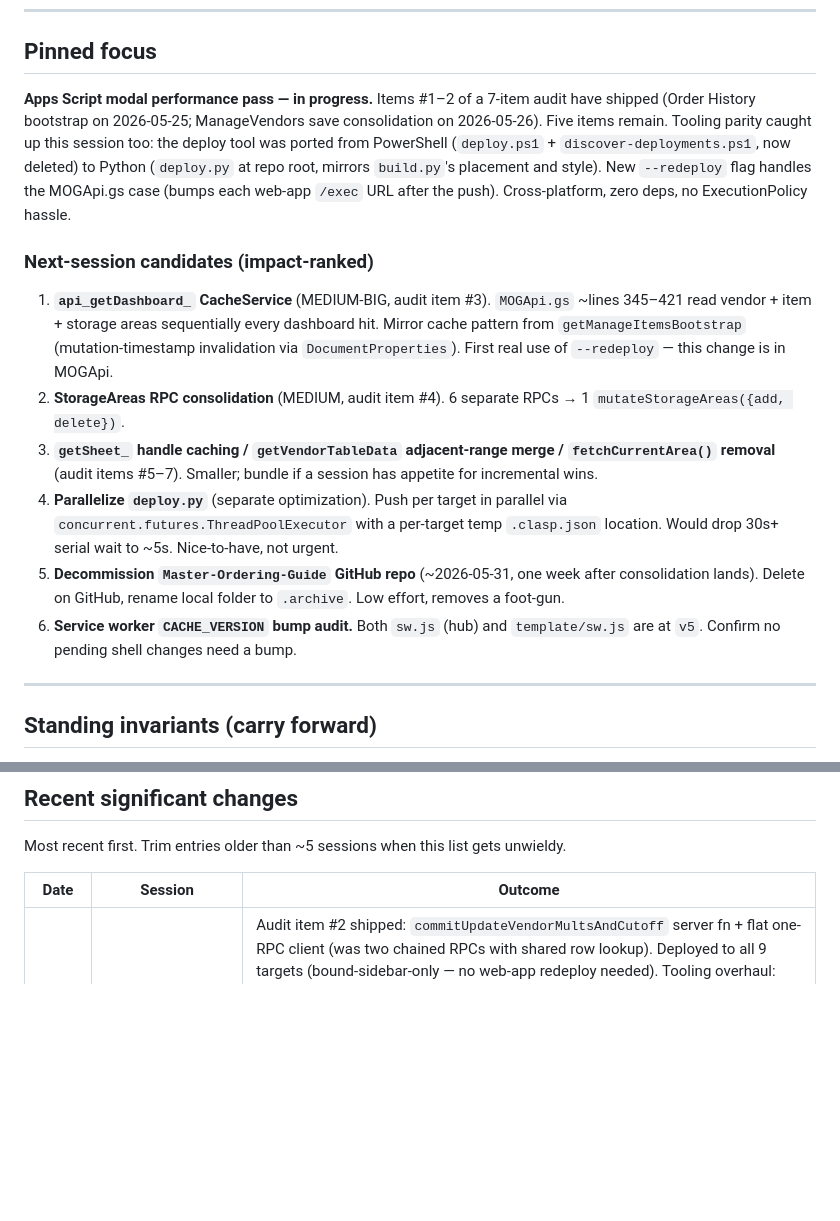
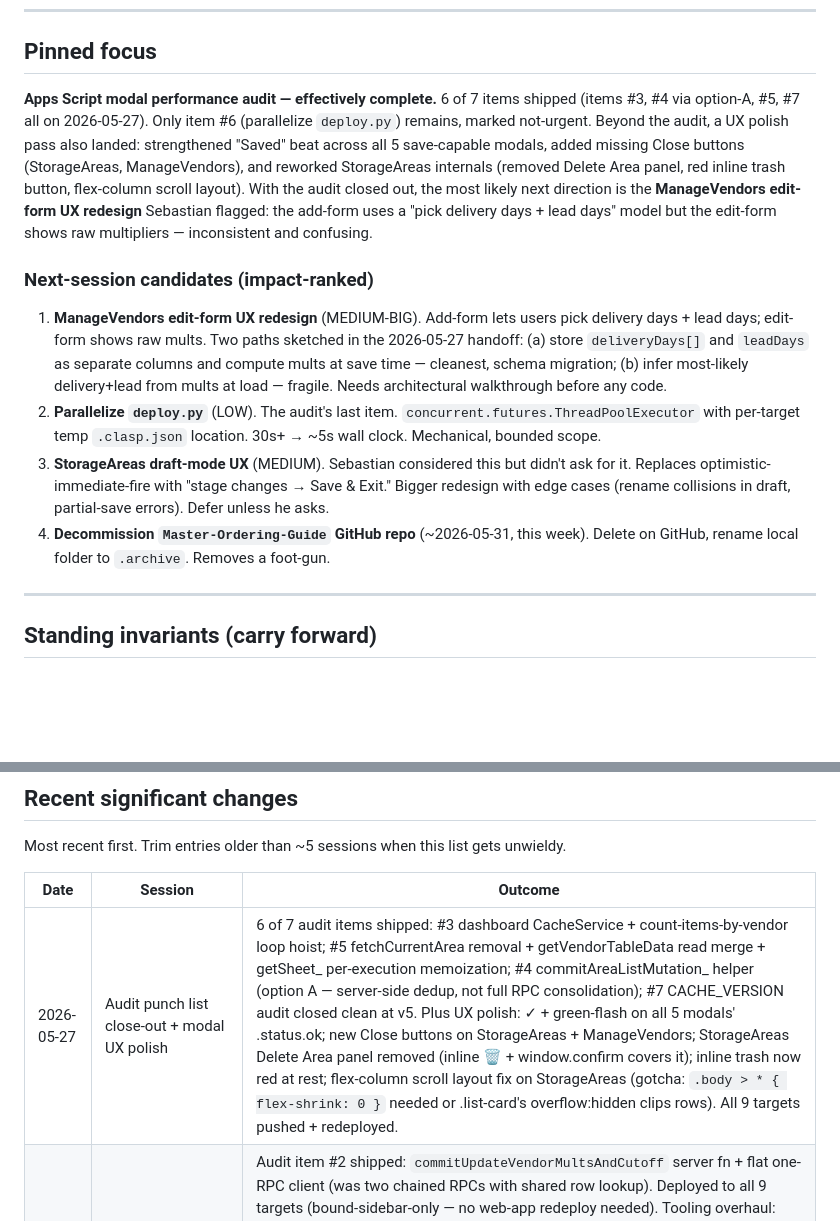
Before and after one commit to SebHEH/mog-mobile, a Markdown page: docs/MOG_CurrentState.md, 2 parts joined by grey strips. GitHub-like rendering; blank space fills up the shorter version.

Commit message:
FULL UPDATES

```diff
--- a/docs/MOG_CurrentState.md
+++ b/docs/MOG_CurrentState.md
@@ -8,16 +8,14 @@ If this doc and `CLAUDE.md` conflict on a specific fact, `CLAUDE.md` wins for st
 
 ## Pinned focus
 
-**Apps Script modal performance pass — in progress.** Items #1–2 of a 7-item audit have shipped (Order History bootstrap on 2026-05-25; ManageVendors save consolidation on 2026-05-26). Five items remain. Tooling parity caught up this session too: the deploy tool was ported from PowerShell (`deploy.ps1` + `discover-deployments.ps1`, now deleted) to Python (`deploy.py` at repo root, mirrors `build.py`'s placement and style). New `--redeploy` flag handles the MOGApi.gs case (bumps each web-app `/exec` URL after the push). Cross-platform, zero deps, no ExecutionPolicy hassle.
+**Apps Script modal performance audit — effectively complete.** 6 of 7 items shipped (items #3, #4 via option-A, #5, #7 all on 2026-05-27). Only item #6 (parallelize `deploy.py`) remains, marked not-urgent. Beyond the audit, a UX polish pass also landed: strengthened "Saved" beat across all 5 save-capable modals, added missing Close buttons (StorageAreas, ManageVendors), and reworked StorageAreas internals (removed Delete Area panel, red inline trash button, flex-column scroll layout). With the audit closed out, the most likely next direction is the **ManageVendors edit-form UX redesign** Sebastian flagged: the add-form uses a "pick delivery days + lead days" model but the edit-form shows raw multipliers — inconsistent and confusing.
 
 ### Next-session candidates (impact-ranked)
 
-1. **`api_getDashboard_` CacheService** (MEDIUM-BIG, audit item #3). `MOGApi.gs` ~lines 345–421 read vendor + item + storage areas sequentially every dashboard hit. Mirror cache pattern from `getManageItemsBootstrap` (mutation-timestamp invalidation via `DocumentProperties`). First real use of `--redeploy` — this change is in MOGApi.
-2. **StorageAreas RPC consolidation** (MEDIUM, audit item #4). 6 separate RPCs → 1 `mutateStorageAreas({add, delete})`.
-3. **`getSheet_` handle caching / `getVendorTableData` adjacent-range merge / `fetchCurrentArea()` removal** (audit items #5–7). Smaller; bundle if a session has appetite for incremental wins.
-4. **Parallelize `deploy.py`** (separate optimization). Push per target in parallel via `concurrent.futures.ThreadPoolExecutor` with a per-target temp `.clasp.json` location. Would drop 30s+ serial wait to ~5s. Nice-to-have, not urgent.
-5. **Decommission `Master-Ordering-Guide` GitHub repo** (~2026-05-31, one week after consolidation lands). Delete on GitHub, rename local folder to `.archive`. Low effort, removes a foot-gun.
-6. **Service worker `CACHE_VERSION` bump audit.** Both `sw.js` (hub) and `template/sw.js` are at `v5`. Confirm no pending shell changes need a bump.
+1. **ManageVendors edit-form UX redesign** (MEDIUM-BIG). Add-form lets users pick delivery days + lead days; edit-form shows raw mults. Two paths sketched in the 2026-05-27 handoff: (a) store `deliveryDays[]` and `leadDays` as separate columns and compute mults at save time — cleanest, schema migration; (b) infer most-likely delivery+lead from mults at load — fragile. Needs architectural walkthrough before any code.
+2. **Parallelize `deploy.py`** (LOW). The audit's last item. `concurrent.futures.ThreadPoolExecutor` with per-target temp `.clasp.json` location. 30s+ → ~5s wall clock. Mechanical, bounded scope.
+3. **StorageAreas draft-mode UX** (MEDIUM). Sebastian considered this but didn't ask for it. Replaces optimistic-immediate-fire with "stage changes → Save & Exit." Bigger redesign with edge cases (rename collisions in draft, partial-save errors). Defer unless he asks.
+4. **Decommission `Master-Ordering-Guide` GitHub repo** (~2026-05-31, this week). Delete on GitHub, rename local folder to `.archive`. Removes a foot-gun.
 
 ---
 
@@ -120,6 +118,7 @@ Most recent first. Trim entries older than ~5 sessions when this list gets unwie
 
 | Date | Session | Outcome |
 |---|---|---|
+| 2026-05-27 | Audit punch list close-out + modal UX polish | 6 of 7 audit items shipped: #3 dashboard CacheService + count-items-by-vendor loop hoist; #5 fetchCurrentArea removal + getVendorTableData read merge + getSheet_ per-execution memoization; #4 commitAreaListMutation_ helper (option A — server-side dedup, not full RPC consolidation); #7 CACHE_VERSION audit closed clean at v5. Plus UX polish: ✓ + green-flash on all 5 modals' .status.ok; new Close buttons on StorageAreas + ManageVendors; StorageAreas Delete Area panel removed (inline 🗑 + window.confirm covers it); inline trash now red at rest; flex-column scroll layout fix on StorageAreas (gotcha: `.body > * { flex-shrink: 0 }` needed or .list-card's overflow:hidden clips rows). All 9 targets pushed + redeployed. |
 | 2026-05-26 | ManageVendors save consolidation + Python deploy tool | Audit item #2 shipped: `commitUpdateVendorMultsAndCutoff` server fn + flat one-RPC client (was two chained RPCs with shared row lookup). Deployed to all 9 targets (bound-sidebar-only — no web-app redeploy needed). Tooling overhaul: built the PowerShell `deploy.ps1` + `discover-deployments.ps1` pair with `-Redeploy` support, populated all 8 `deploymentId` fields in `.clasp-targets.json`, migrated TNYTF to a new script project, then ported the whole tool to Python (`deploy.py` at repo root, parallel to `build.py`). Closed the gap where MOGApi.gs changes silently didn't reach the PWA's `/exec` URL — `python deploy.py --redeploy` handles push + version bump in one command. Cross-platform, zero deps. Docs updated: `apps-script/README.md`, `CLAUDE.md`, this file, deploy-workflow + add-store skills. |
 | 2026-05-25 | Order History modal RPC consolidation | Apps Script modal perf audit produced 7-item ranked punch-list. Item #1 shipped: `getOrderHistoryBootstrap` server fn + rewired `OrderHistory.html` window.onload → 1 RPC instead of 2 on modal open, 1 fewer `LOG_ORDERS` read. Deployed to all 9 clasp targets. Side-note: Node + clasp + clasp login installed on `sebcn` machine for the first time. |
 | 2026-05-24 | Repo consolidation + Claude Code scaffold | Master-Ordering-Guide repo merged into mog-mobile; `apps-script/` folder created; clasp deploy workflow set up; 2 new stores (rpfrf, rptfo) onboarded; CLAUDE.md + docs/ + 3 repo-specific skills written. Commits: `d95080f`, `bb68221`, plus this scaffold commit. |
```
Also changed, not shown: CLAUDE.md (+1 -1 lines), docs/MOG_SessionHandoff_2026_05_27.md (added, +123 -0 lines).
